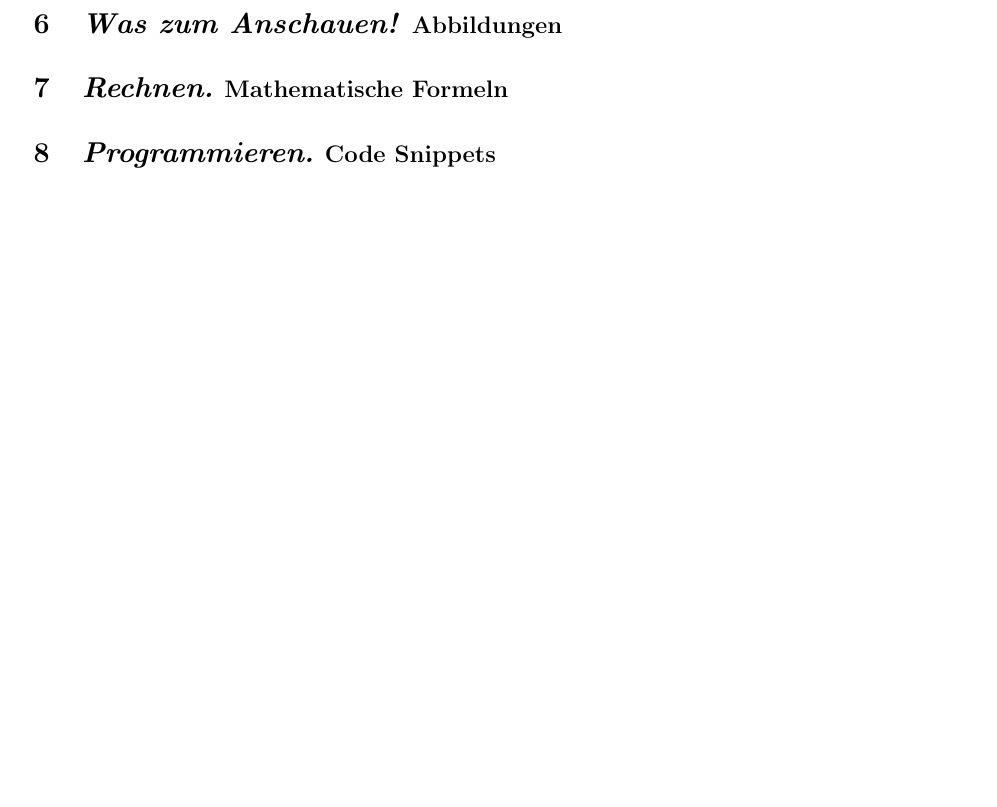
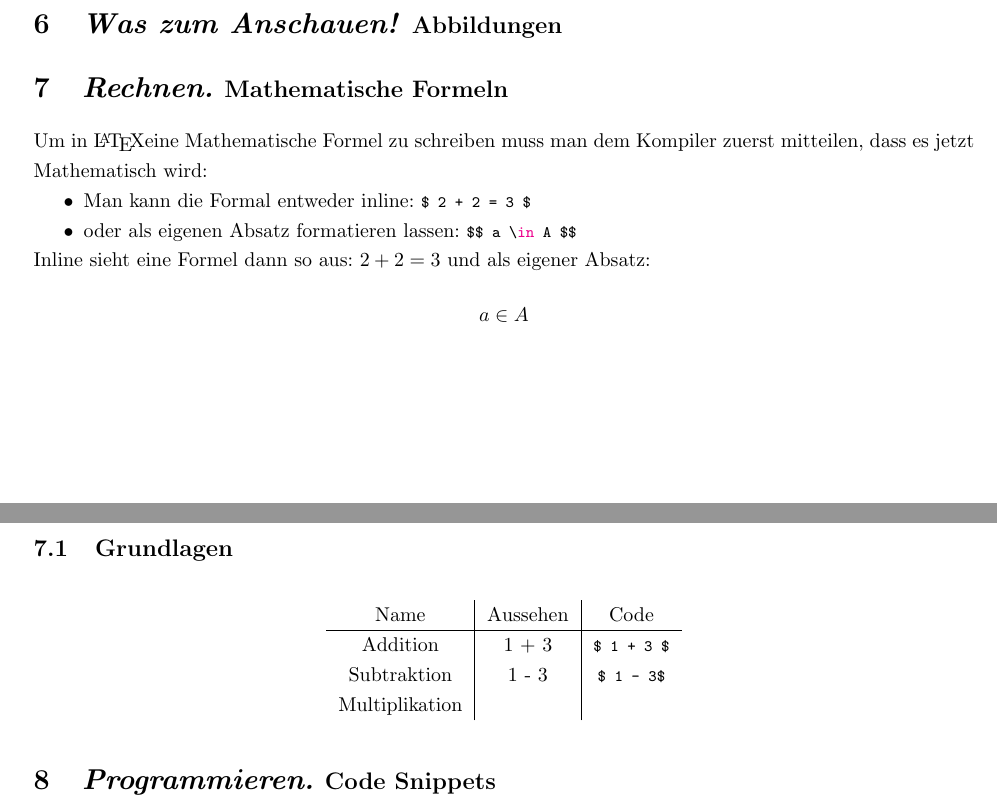
Before and after one commit to maxschm1dt/mini-LATEX-doku, a LaTeX document (doku.tex): part of page 6 of 6 before the commit and two parts of pages 6 and 7 of 7 after it, the two joined at a grey line, cut so that both start at the same text, the shorter picture padded with empty space. Compiled offline with pdfLaTeX.

Commit message:
mim rechnen angefangen

```diff
--- a/doku.tex
+++ b/doku.tex
@@ -384,6 +384,28 @@ So sieht die dann aus:
 
 \sectionwithsubtitle{Was zum Anschauen!}{Abbildungen}
 \sectionwithsubtitle{Rechnen.}{Mathematische Formeln}
+Um in \LaTeX eine Mathematische Formel zu schreiben muss man dem Kompiler zuerst mitteilen, dass es jetzt Mathematisch wird:
+\begin{itemize}
+    \item Man kann die Formal entweder inline: \lstinline|$ 2 + 2 = 3 $|
+    \item oder als eigenen Absatz formatieren lassen: \lstinline|$$ a \in A $$|
+\end{itemize}
+Inline sieht eine Formel dann so aus: $ 2 + 2 = 3 $ und als eigener Absatz: $$ a \in A$$
+\subsection{Grundlagen}
+\begin{figure}[H]
+    \centering
+\begin{tabular}{c | c | c}
+    Name & Aussehen & Code \\
+    \hline
+    Addition & 1 + 3 & \lstinline|$ 1 + 3 $| \\
+    Subtraktion & 1 - 3 & \lstinline|$ 1 - 3$| \\
+    Multiplikation & & \
+
+\end{tabular}
+\end{figure}
+
+
+
+
 \sectionwithsubtitle{Programmieren.}{Code Snippets}
 \sectionwithsubtitle{Wunderschöner \LaTeX-Zauber}{Formatierungsbeispiele}
 
```
Also changed, not shown: doku.pdf.
